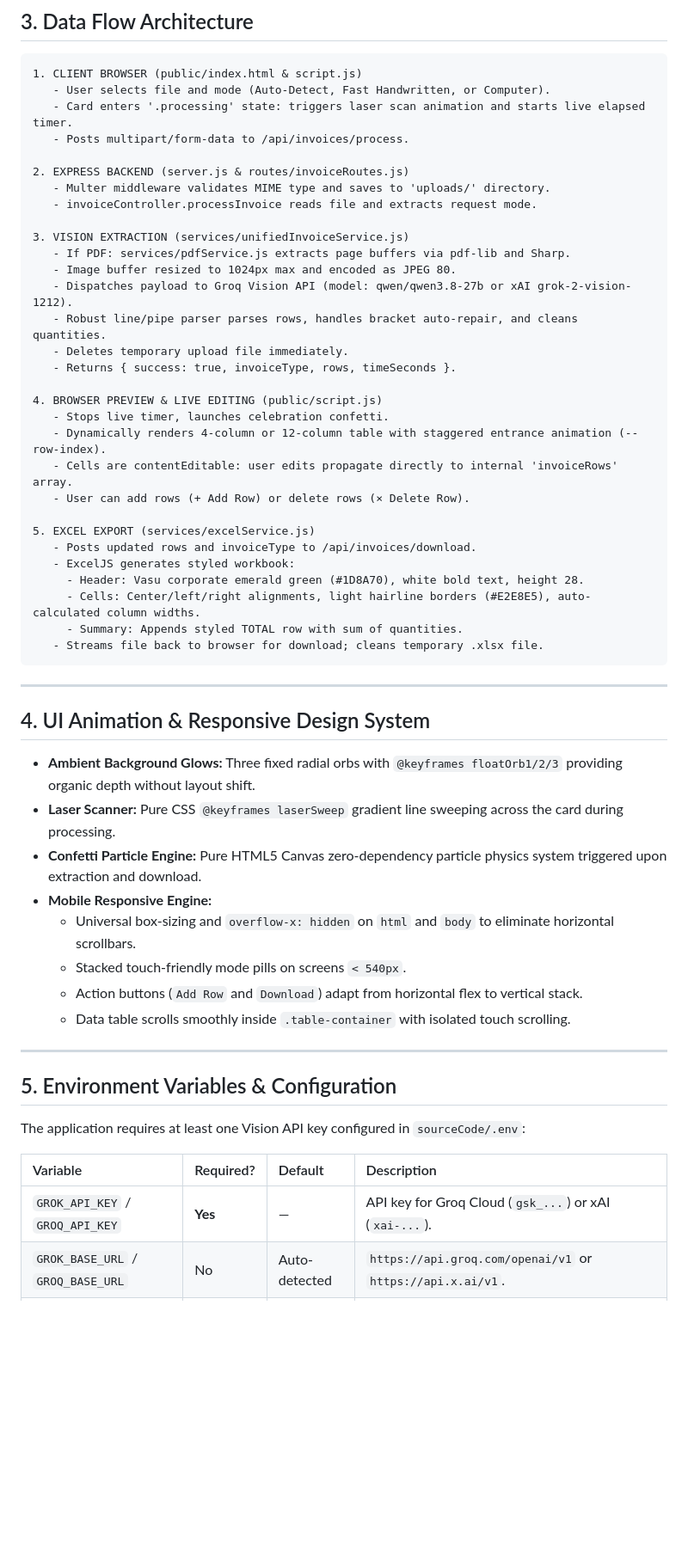
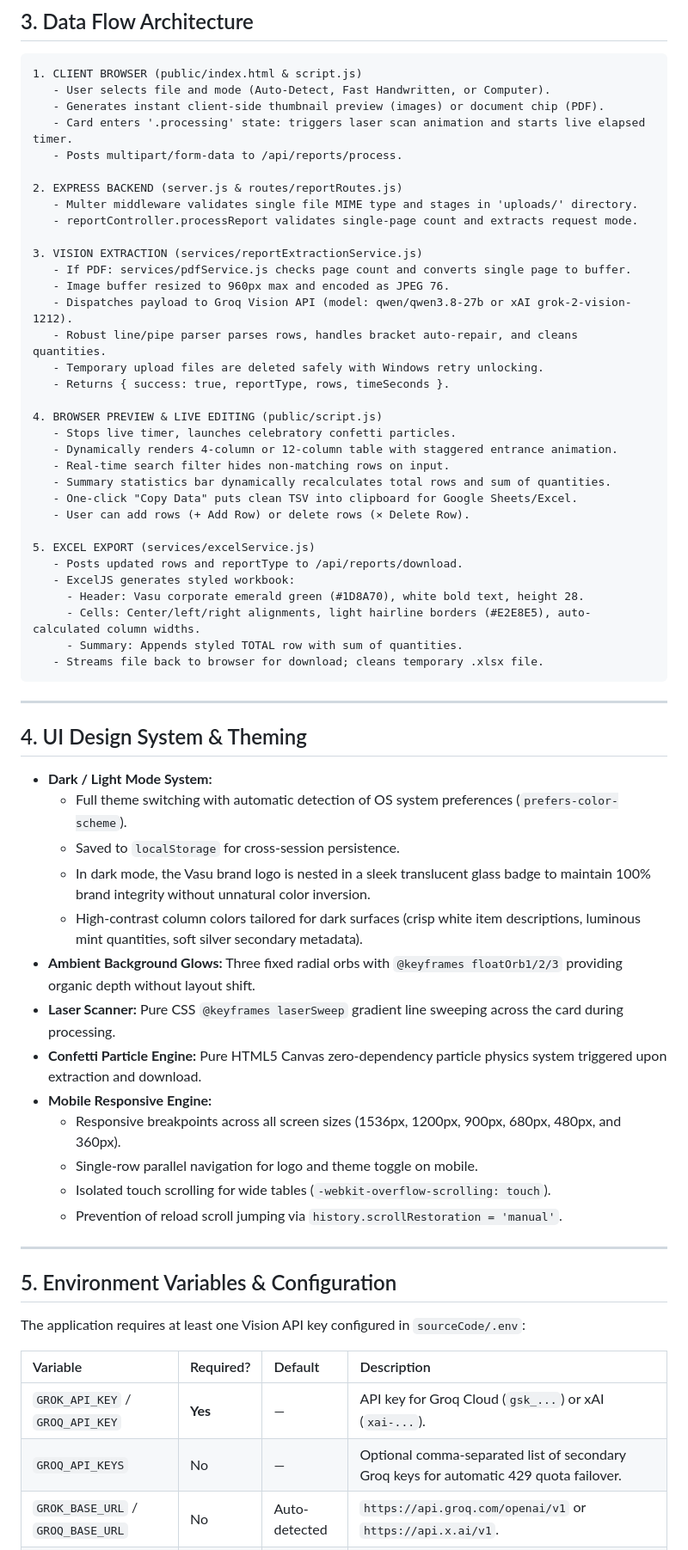
Before and after one commit to iamaadii/Report2Excel, a Markdown page: docs/ARCHITECTURE.md, the part around one of its changes. Shown at 86% size. GitHub-like rendering; blank space fills up the shorter version.

````diff
--- a/docs/ARCHITECTURE.md
+++ b/docs/ARCHITECTURE.md
@@ -71,29 +81,32 @@ Users can select their desired mode or leave it on **🤖 Auto-Detect** (default
 ```text
 1. CLIENT BROWSER (public/index.html & script.js)
    - User selects file and mode (Auto-Detect, Fast Handwritten, or Computer).
+   - Generates instant client-side thumbnail preview (images) or document chip (PDF).
    - Card enters '.processing' state: triggers laser scan animation and starts live elapsed timer.
-   - Posts multipart/form-data to /api/invoices/process.
+   - Posts multipart/form-data to /api/reports/process.
 
-2. EXPRESS BACKEND (server.js & routes/invoiceRoutes.js)
-   - Multer middleware validates MIME type and saves to 'uploads/' directory.
-   - invoiceController.processInvoice reads file and extracts request mode.
+2. EXPRESS BACKEND (server.js & routes/reportRoutes.js)
+   - Multer middleware validates single file MIME type and stages in 'uploads/' directory.
+   - reportController.processReport validates single-page count and extracts request mode.
 
-3. VISION EXTRACTION (services/unifiedInvoiceService.js)
-   - If PDF: services/pdfService.js extracts page buffers via pdf-lib and Sharp.
-   - Image buffer resized to 1024px max and encoded as JPEG 80.
+3. VISION EXTRACTION (services/reportExtractionService.js)
+   - If PDF: services/pdfService.js checks page count and converts single page to buffer.
+   - Image buffer resized to 960px max and encoded as JPEG 76.
    - Dispatches payload to Groq Vision API (model: qwen/qwen3.8-27b or xAI grok-2-vision-1212).
    - Robust line/pipe parser parses rows, handles bracket auto-repair, and cleans quantities.
-   - Deletes temporary upload file immediately.
-   - Returns { success: true, invoiceType, rows, timeSeconds }.
+   - Temporary upload files are deleted safely with Windows retry unlocking.
+   - Returns { success: true, reportType, rows, timeSeconds }.
 
 4. BROWSER PREVIEW & LIVE EDITING (public/script.js)
-   - Stops live timer, launches celebration confetti.
-   - Dynamically renders 4-column or 12-column table with staggered entrance animation (--row-index).
-   - Cells are contentEditable: user edits propagate directly to internal 'invoiceRows' array.
+   - Stops live timer, launches celebratory confetti particles.
+   - Dynamically renders 4-column or 12-column table with staggered entrance animation.
+   - Real-time search filter hides non-matching rows on input.
+   - Summary statistics bar dynamically recalculates total rows and sum of quantities.
+   - One-click "Copy Data" puts clean TSV into clipboard for Google Sheets/Excel.
    - User can add rows (+ Add Row) or delete rows (× Delete Row).
 
 5. EXCEL EXPORT (services/excelService.js)
-   - Posts updated rows and invoiceType to /api/invoices/download.
+   - Posts updated rows and reportType to /api/reports/download.
    - ExcelJS generates styled workbook:
      - Header: Vasu corporate emerald green (#1D8A70), white bold text, height 28.
      - Cells: Center/left/right alignments, light hairline borders (#E2E8E5), auto-calculated column widths.
@@ -103,16 +116,21 @@ Users can select their desired mode or leave it on **🤖 Auto-Detect** (default
 
 ---
 
-## 4. UI Animation & Responsive Design System
+## 4. UI Design System & Theming
 
+- **Dark / Light Mode System:**
+  - Full theme switching with automatic detection of OS system preferences (`prefers-color-scheme`).
+  - Saved to `localStorage` for cross-session persistence.
+  - In dark mode, the Vasu brand logo is nested in a sleek translucent glass badge to maintain 100% brand integrity without unnatural color inversion.
+  - High-contrast column colors tailored for dark surfaces (crisp white item descriptions, luminous mint quantities, soft silver secondary metadata).
 - **Ambient Background Glows:** Three fixed radial orbs with `@keyframes floatOrb1/2/3` providing organic depth without layout shift.
 - **Laser Scanner:** Pure CSS `@keyframes laserSweep` gradient line sweeping across the card during processing.
 - **Confetti Particle Engine:** Pure HTML5 Canvas zero-dependency particle physics system triggered upon extraction and download.
 - **Mobile Responsive Engine:**
-  - Universal box-sizing and `overflow-x: hidden` on `html` and `body` to eliminate horizontal scrollbars.
-  - Stacked touch-friendly mode pills on screens `< 540px`.
-  - Action buttons (`Add Row` and `Download`) adapt from horizontal flex to vertical stack.
-  - Data table scrolls smoothly inside `.table-container` with isolated touch scrolling.
+  - Responsive breakpoints across all screen sizes (1536px, 1200px, 900px, 680px, 480px, and 360px).
+  - Single-row parallel navigation for logo and theme toggle on mobile.
+  - Isolated touch scrolling for wide tables (`-webkit-overflow-scrolling: touch`).
+  - Prevention of reload scroll jumping via `history.scrollRestoration = 'manual'`.
 
 ---
 
@@ -123,6 +141,7 @@ The application requires at least one Vision API key configured in `sourceCode/.
 | Variable | Required? | Default | Description |
 | :--- | :--- | :--- | :--- |
 | `GROK_API_KEY` / `GROQ_API_KEY` | **Yes** | — | API key for Groq Cloud (`gsk_...`) or xAI (`xai-...`). |
+| `GROQ_API_KEYS` | No | — | Optional comma-separated list of secondary Groq keys for automatic 429 quota failover. |
 | `GROK_BASE_URL` / `GROQ_BASE_URL` | No | Auto-detected | `https://api.groq.com/openai/v1` or `https://api.x.ai/v1`. |
 | `GROK_MODEL` / `GROQ_MODEL` | No | Auto-detected | Defaults to `qwen/qwen3.8-27b` (Groq) or `grok-2-vision-1212` (xAI). |
 | `GROK_MAX_TOKENS` | No | `920` (Groq) | Max completion tokens. Keep ≤ 950 on Groq free-tier to prevent OTPM 429. |
````
Also changed, not shown: other parts of docs/ARCHITECTURE.md (+69 -65 lines), README.md (+56 -41 lines).
